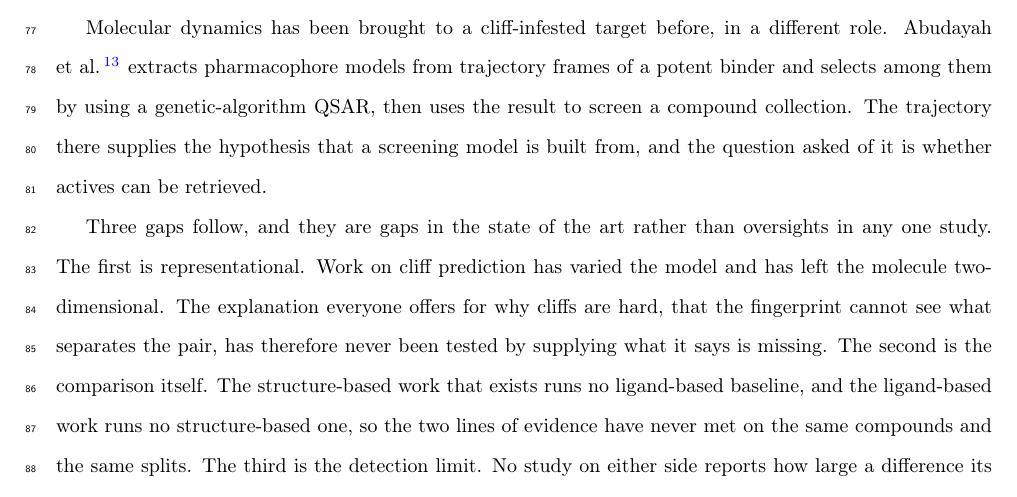
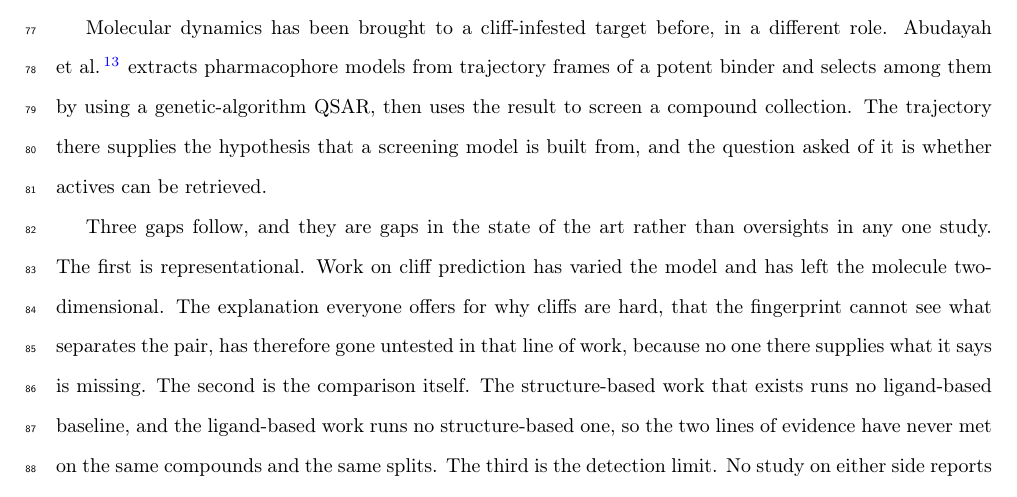
Before and after one commit to ismankrn/qsar-md-ache-cliffs, a LaTeX document (manuscript/main.tex, which reads manuscript/sections/01_introduction.tex): part of page 3 of 43, cut so that both start at the same text. Compiled offline with pdfLaTeX.

Commit message:
Scope the first gap to the work it describes
The introduction said the explanation for why cliffs are hard "has therefore never
been tested by supplying what it says is missing", and then, four paragraphs later,
described a study that supplies exactly that: template docking, pocket ensembles and
cross-docking on cliff pairs. The claim is true of the line of work the gap is
about, which has varied the model and left the molecule two-dimensional, and the
structure-based work is the second gap's subject rather than the first's. The
sentence now says where it holds.

The rest of the sweep found nothing to change. Every dataset figure in the methods
verifies against its source: 271 ligands, 183 pairs splitting 97 and 86, 99 compounds
behind the cliffs and 172 behind the controls, 5,609 curated compounds spanning
pChEMBL 4.00 to 10.96, 170 ligands at +1 and 101 at +2, and 49 of the 97 cliff pairs
at a binary Tanimoto of exactly 1.000. No number in the conclusions or the abstract
is absent from the methods or the results.

Co-Authored-By: Claude Opus 5 <noreply@anthropic.com>

```diff
--- a/manuscript/sections/01_introduction.tex
+++ b/manuscript/sections/01_introduction.tex
@@ -76,7 +76,8 @@ Three gaps follow, and they are gaps in the state of the art rather than oversig
 any one study. The first is representational. Work on cliff prediction has varied the
 model and has left the molecule two-dimensional. The explanation everyone offers for
 why cliffs are hard, that the fingerprint cannot see what separates the pair, has
-therefore never been tested by supplying what it says is missing. The second is the
+therefore gone untested in that line of work, because no one there supplies what it
+says is missing. The second is the
 comparison itself. The structure-based work that exists runs no ligand-based baseline,
 and the ligand-based work runs no structure-based one, so the two lines of evidence
 have never met on the same compounds and the same splits. The third is the detection
```
